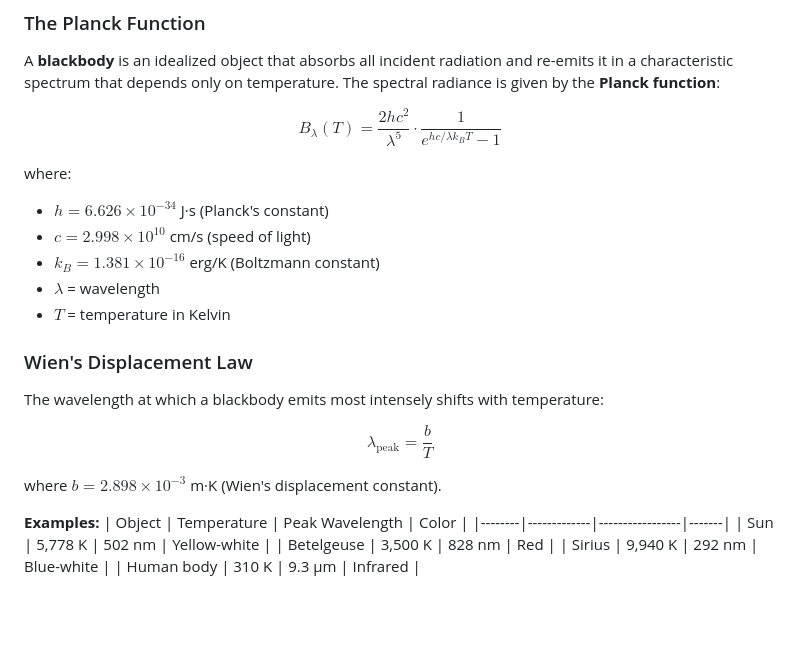
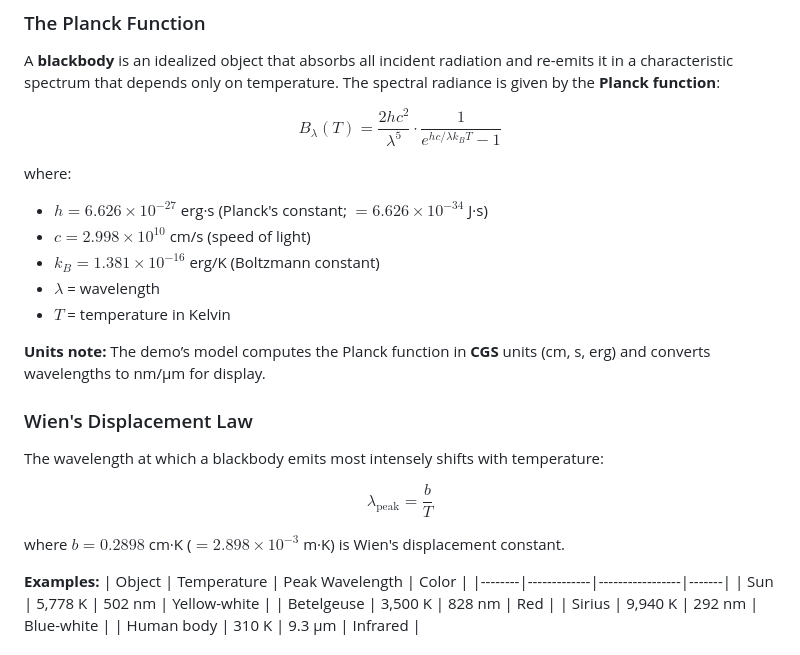
Before and after one commit to astrobytes-edu/astr101-sp26, a Markdown page: demos/blackbody-radiation/README.md, the part around the change. Drawn GitHub-style; blank space fills up the shorter version.

Commit message:
fix(demos): correct Planck constant units to CGS in READMEs
- blackbody-radiation: h in erg·s with SI equivalent noted
- em-spectrum: same correction
- Add units note clarifying CGS computation in demo model

Co-Authored-By: Claude Opus 4.5 <noreply@anthropic.com>

```diff
--- a/demos/blackbody-radiation/README.md
+++ b/demos/blackbody-radiation/README.md
@@ -11,11 +11,13 @@ A **blackbody** is an idealized object that absorbs all incident radiation and r
 $$B_\lambda(T) = \frac{2hc^2}{\lambda^5} \cdot \frac{1}{e^{hc/\lambda k_B T} - 1}$$
 
 where:
-- $h = 6.626 \times 10^{-34}$ J·s (Planck's constant)
+- $h = 6.626 \times 10^{-27}$ erg·s (Planck's constant; $= 6.626 \times 10^{-34}$ J·s)
 - $c = 2.998 \times 10^{10}$ cm/s (speed of light)
 - $k_B = 1.381 \times 10^{-16}$ erg/K (Boltzmann constant)
 - $\lambda$ = wavelength
 - $T$ = temperature in Kelvin
+
+**Units note:** The demo’s model computes the Planck function in **CGS** units (cm, s, erg) and converts wavelengths to nm/μm for display.
 
 ### Wien's Displacement Law
 
@@ -23,7 +25,7 @@ The wavelength at which a blackbody emits most intensely shifts with temperature
 
 $$\lambda_{\text{peak}} = \frac{b}{T}$$
 
-where $b = 2.898 \times 10^{-3}$ m·K (Wien's displacement constant).
+where $b = 0.2898$ cm·K ($= 2.898 \times 10^{-3}$ m·K) is Wien's displacement constant.
 
 **Examples:**
 | Object | Temperature | Peak Wavelength | Color |
```
Also changed, not shown: demos/em-spectrum/README.md (+1 -1 lines).
